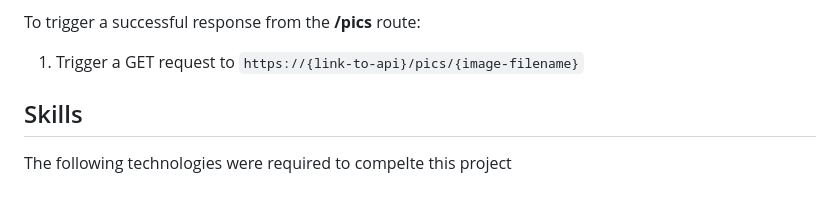
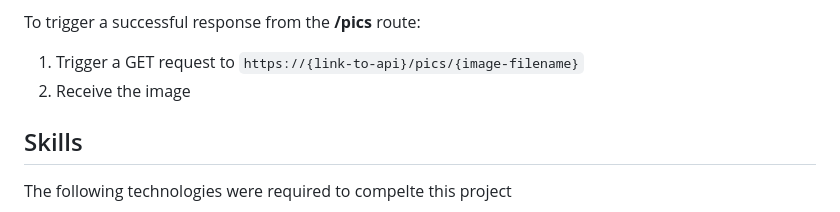
Before and after one commit to josewebdev2000/Py-Pic-Box, a Markdown page: README.md, the part around one of its changes. GitHub-like rendering.

```diff
--- a/README.md
+++ b/README.md
@@ -56,6 +56,7 @@
     <p>To trigger a successful response from the <b>/pics</b> route:</p>
     <ol >
         <li>Trigger a GET request to <code>https://{link-to-api}/pics/{image-filename}</code></li>
+        <li>Receive the image</li>
     </ol>
 </div>
 
```
Also changed, not shown: other parts of README.md (+1 -1 lines).
